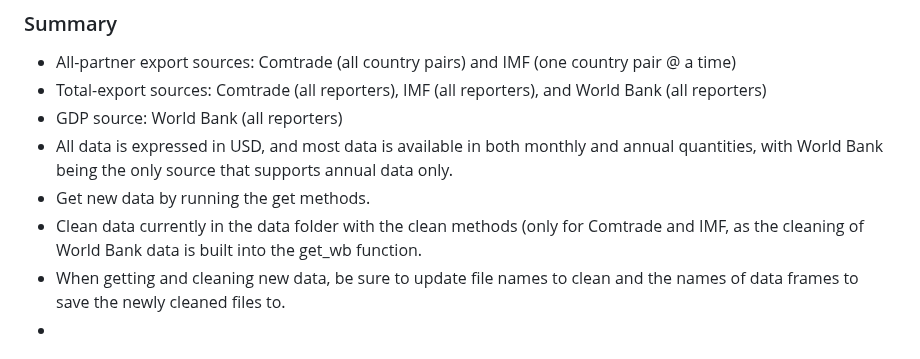
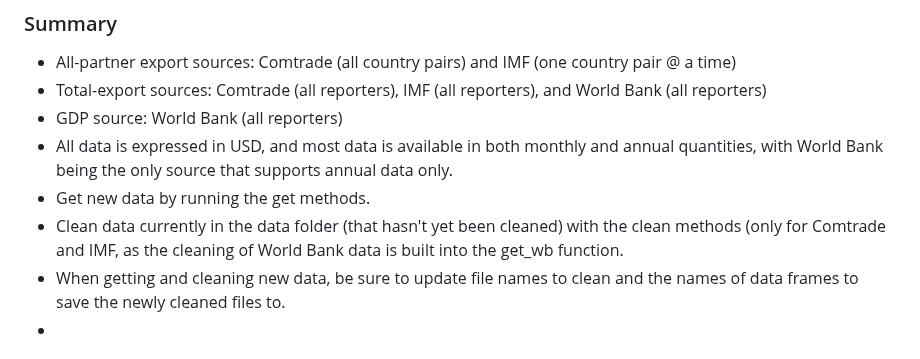
Before and after one commit to westonslayton/Economic-Sanctions-Research, a Markdown page: README.md, the part around the change. GitHub-like rendering.

```diff
--- a/README.md
+++ b/README.md
@@ -32,7 +32,7 @@
 * GDP source: World Bank (all reporters)
 * All data is expressed in USD, and most data is available in both monthly and annual quantities, with World Bank being the only source that supports annual data only.
 * Get new data by running the get methods.
-* Clean data currently in the data folder with the clean methods (only for Comtrade and IMF, as the cleaning of World Bank data is built into the get_wb function.
+* Clean data currently in the data folder (that hasn't yet been cleaned) with the clean methods (only for Comtrade and IMF, as the cleaning of World Bank data is built into the get_wb function.
 * When getting and cleaning new data, be sure to update file names to clean and the names of data frames to save the newly cleaned files to.
 *
 
```
